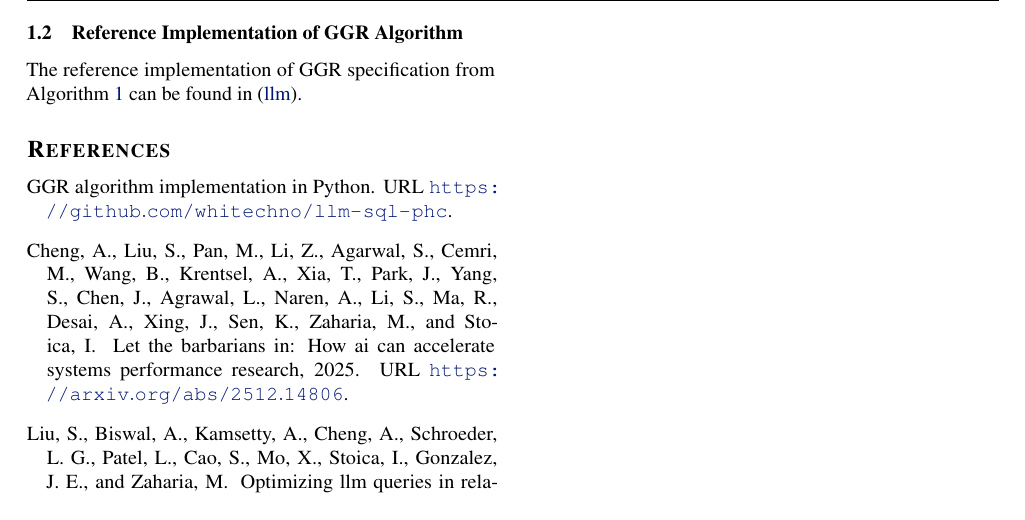
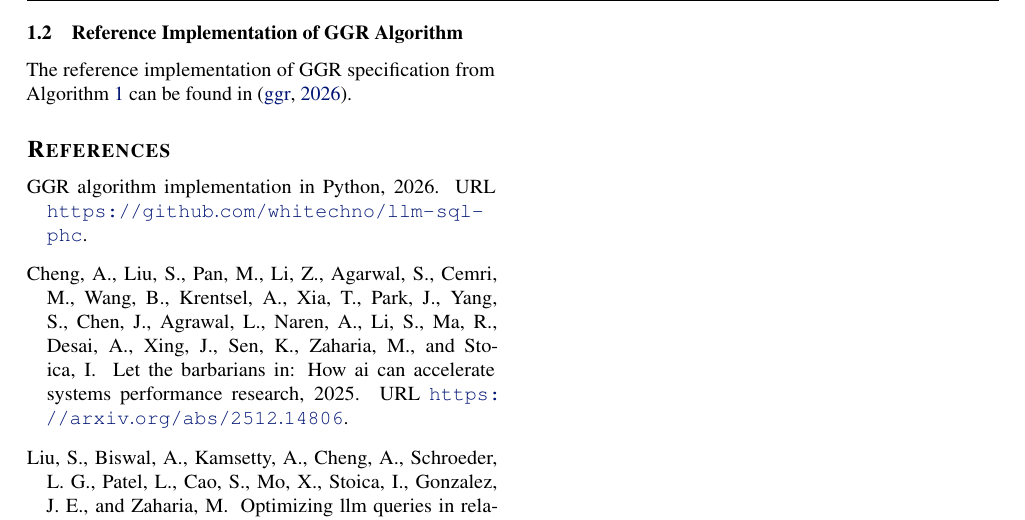
Before and after one commit to whitechno/llm-sql-phc, a LaTeX paper (docs/arXiv-mlsys/tex-source/paper_template.tex, which reads docs/arXiv-mlsys/tex-source/reference.bib, docs/arXiv-mlsys/tex-source/sections/1_0_introduction.tex): part of page 3 of 3, cut so that both start at the same text. Compiled offline with pdfLaTeX.

Commit message:
Minor bibliography edit.

```diff
--- a/docs/arXiv-mlsys/tex-source/reference.bib
+++ b/docs/arXiv-mlsys/tex-source/reference.bib
@@ -22,3 +22,4 @@
       title={{G}{G}{R} Algorithm Implementation in {P}ython},
       url={https://github.com/whitechno/llm-sql-phc},
+      year={2026},
 }
--- a/docs/arXiv-mlsys/tex-source/sections/1_0_introduction.tex
+++ b/docs/arXiv-mlsys/tex-source/sections/1_0_introduction.tex
@@ -172,4 +172,4 @@ computed for $b\_v, b\_c$ (line 34).
 \subsection{Reference Implementation of GGR Algorithm} \label{sec:ggr-impl}
 
 The reference implementation of GGR specification from Algorithm~\ref{alg:greedy}
-can be found in~\cite{llm-sql-phc}.
+can be found in~\cite{ggrimpl}.
```
Also changed, not shown: docs/arXiv-mlsys/pub/llm-sql-ggra.pdf, docs/arXiv-mlsys/tex-source/reference.bib (2 more changed lines).
